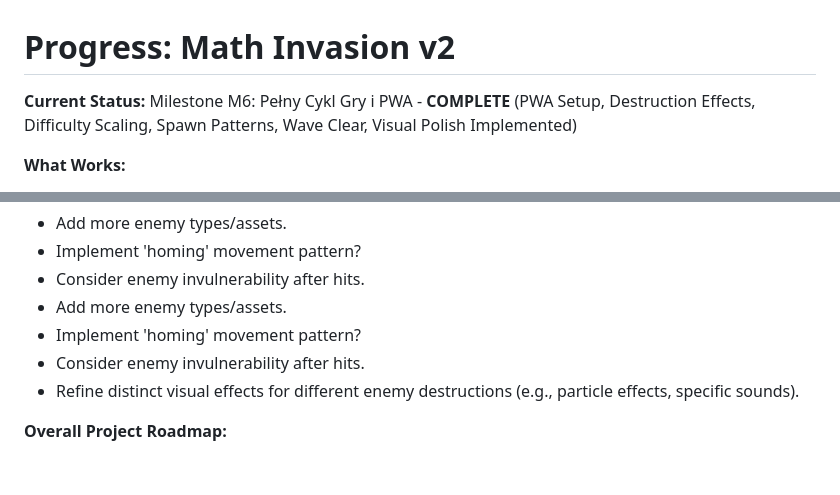
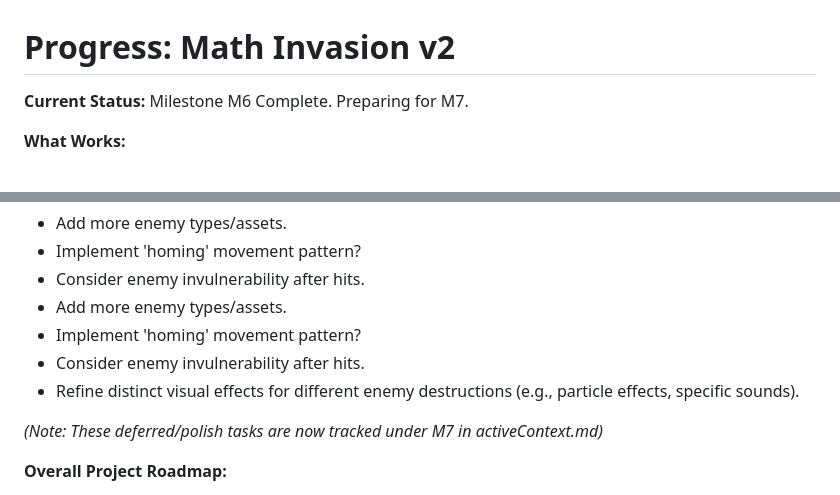
Before and after one commit to hipotures/MathInvasion_v2, a Markdown page: memory-bank/progress.md, 2 parts joined by grey strips. Drawn GitHub-style; blank space fills up the shorter version.

```diff
--- a/memory-bank/progress.md
+++ b/memory-bank/progress.md
@@ -1,6 +1,6 @@
 # Progress: Math Invasion v2
 
-**Current Status:** Milestone M6: Pełny Cykl Gry i PWA - **COMPLETE** (PWA Setup, Destruction Effects, Difficulty Scaling, Spawn Patterns, Wave Clear, Visual Polish Implemented)
+**Current Status:** Milestone M6 Complete. Preparing for M7.
 
 **What Works:**
 *   **Milestone M6: PWA Setup (Implemented)**
@@ -125,6 +125,8 @@
 *   Consider enemy invulnerability after hits.
 *   Refine distinct visual effects for different enemy destructions (e.g., particle effects, specific sounds).
 
+*(Note: These deferred/polish tasks are now tracked under M7 in activeContext.md)*
+
 **Overall Project Roadmap:**
 *   **M0: Szkielet Projektu (Setup)** - **COMPLETE**
 *   **M1: Konfiguracja i Zdarzenia** - **COMPLETE**
```
Also changed, not shown: memory-bank/activeContext.md (+25 -3 lines).
